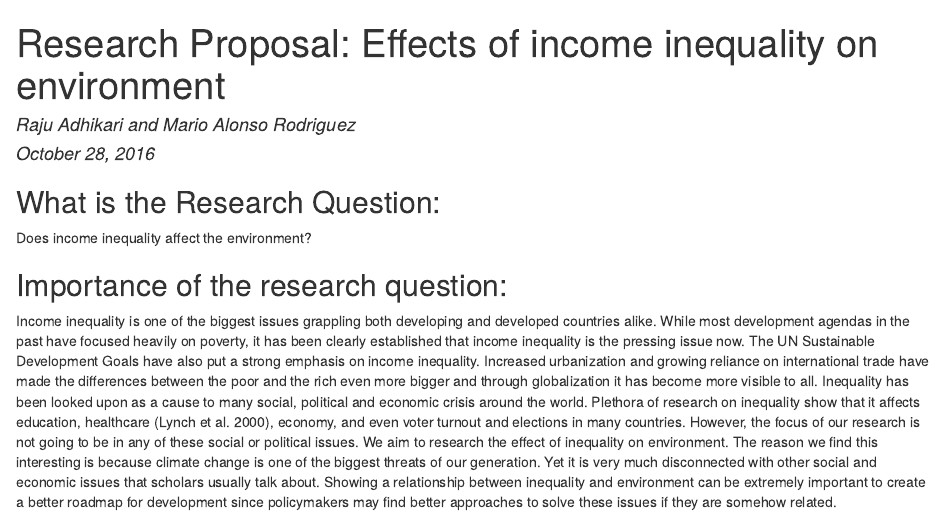
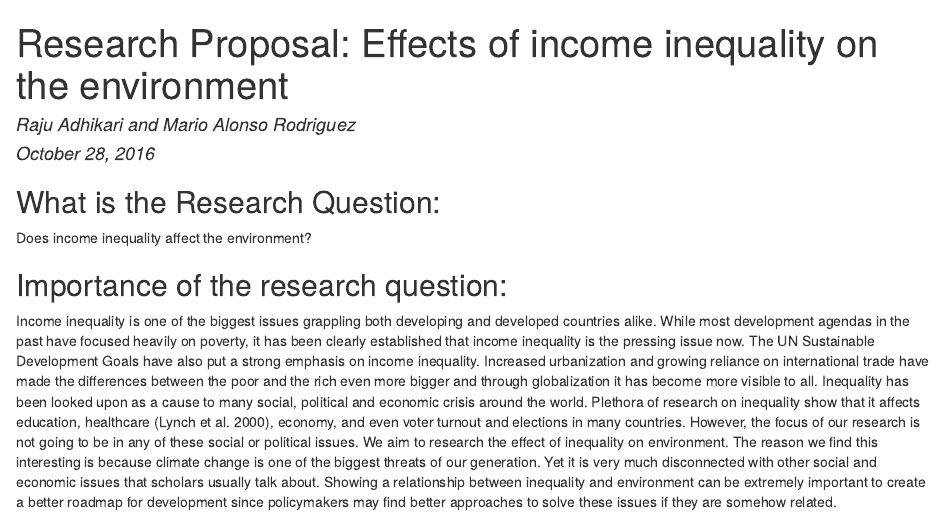
Before and after one commit to adhikariraju1/ResearchProposal, an R Markdown document (ResearchProposal.Rmd): the page in a window 1100 px wide, from its top. The pictures show the output file ResearchProposal.html that the author committed with the source, opened offline.

Commit message:
final edits

```diff
--- a/ResearchProposal.Rmd
+++ b/ResearchProposal.Rmd
@@ -1,5 +1,5 @@
 ---
-title: "Research Proposal: Effects of income inequality on environment"
+title: "Research Proposal: Effects of income inequality on the environment"
 author: "Raju Adhikari and Mario Alonso Rodriguez"
 date: "October 28, 2016"
 output: html_document
```
Also changed, not shown: ResearchProposal.html.
